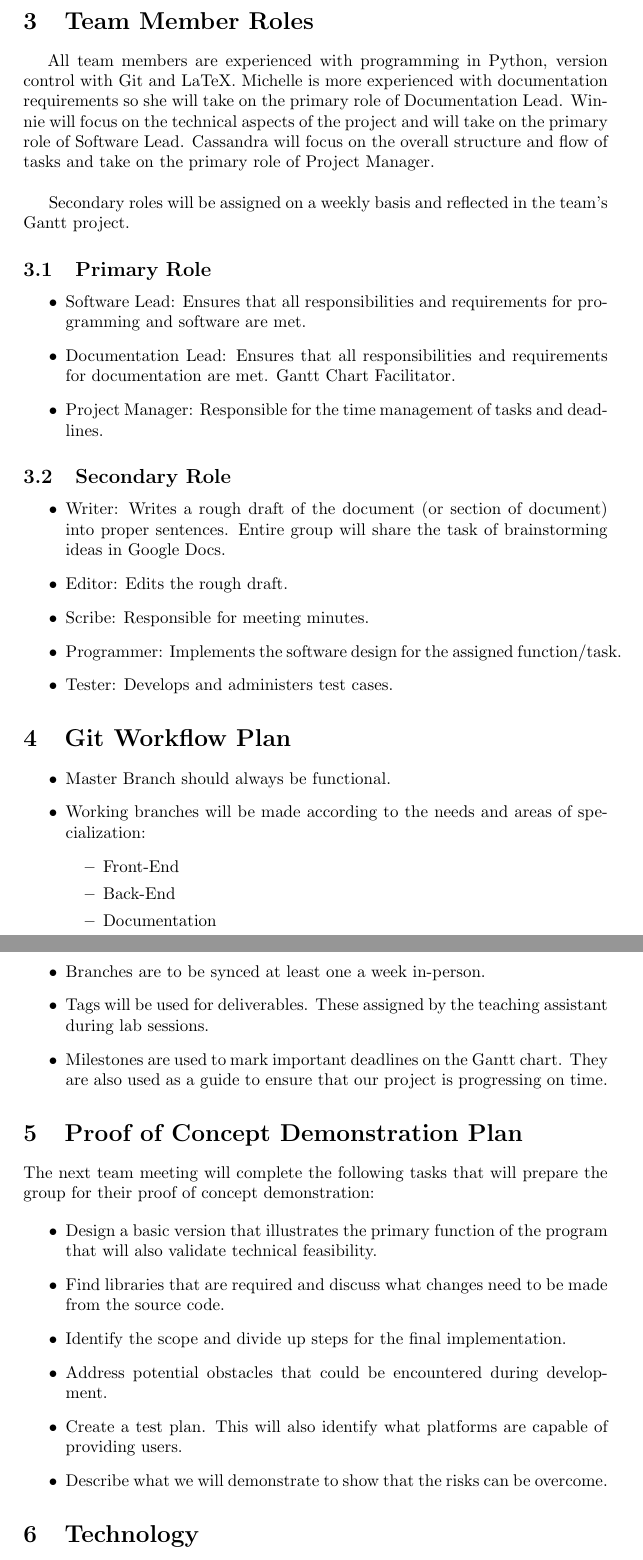
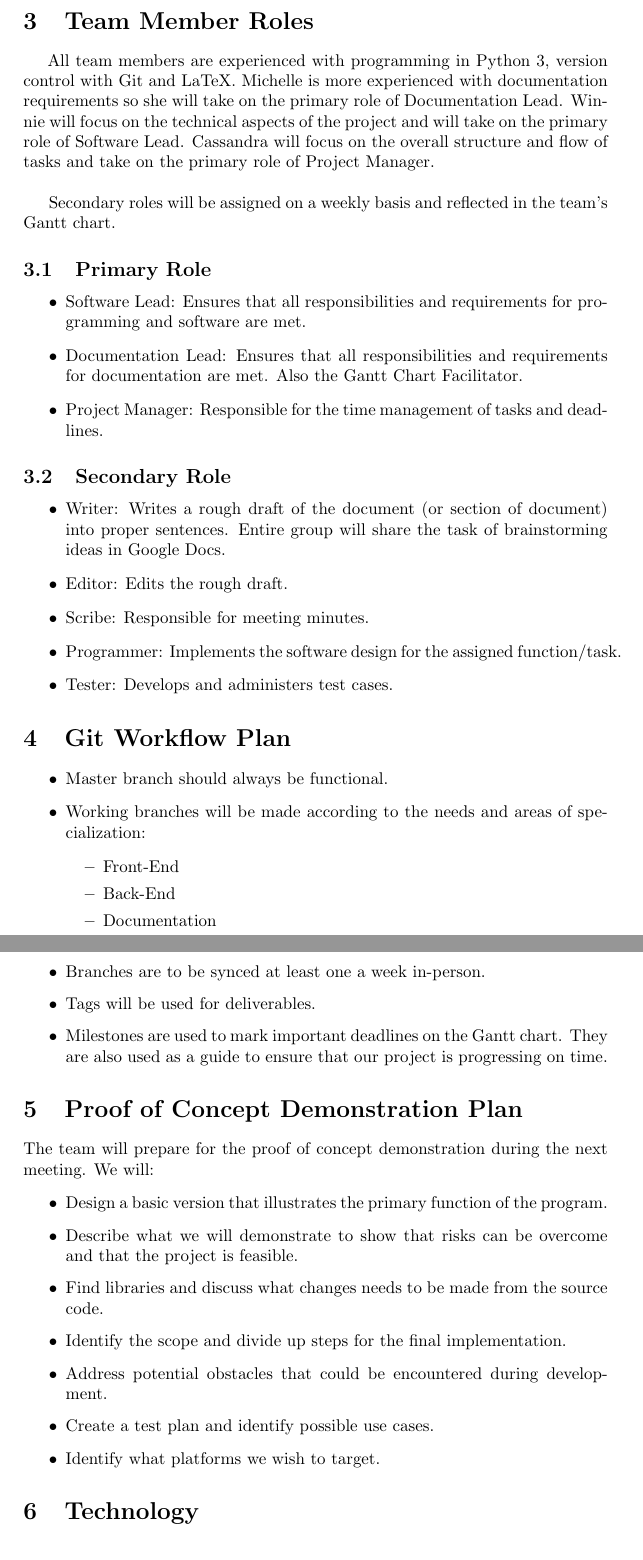
Before and after one commit to winnxl/MosaicScheduleExporter, a LaTeX document (Doc/DevelopmentPlan/DevelopmentPlan.tex): two parts of pages 4 and 5 of 6, joined at a grey line, cut so that both start at the same text. Compiled offline with pdfLaTeX.

Commit message:
Edit Development Plan

```diff
--- a/Doc/DevelopmentPlan/DevelopmentPlan.tex
+++ b/Doc/DevelopmentPlan/DevelopmentPlan.tex
@@ -86,14 +86,14 @@ A team Discord or Slack will be created before the next revision of this documen
 
 
 \section{Team Member Roles}
-\hspace{5mm}All team members are experienced with programming in Python, version control with Git and LaTeX. Michelle is more experienced with documentation requirements so she will take on the primary role of Documentation Lead. Winnie will focus on the technical aspects of the project and will take on the primary role of Software Lead. Cassandra will focus on the overall structure and flow of tasks and take on the primary role of Project Manager.\\
+\hspace{5mm}All team members are experienced with programming in Python 3, version control with Git and LaTeX. Michelle is more experienced with documentation requirements so she will take on the primary role of Documentation Lead. Winnie will focus on the technical aspects of the project and will take on the primary role of Software Lead. Cassandra will focus on the overall structure and flow of tasks and take on the primary role of Project Manager.\\
 
-Secondary roles will be assigned on a weekly basis and reflected in the team's Gantt project.
+Secondary roles will be assigned on a weekly basis and reflected in the team's Gantt chart.
 
 \subsection{Primary Role}
 \begin{itemize}
 \item Software Lead: Ensures that all responsibilities and requirements for programming and software are met.
-\item Documentation Lead: Ensures that all responsibilities and requirements for documentation are met. Gantt Chart Facilitator.
+\item Documentation Lead: Ensures that all responsibilities and requirements for documentation are met. Also the Gantt Chart Facilitator.
 \item Project Manager: Responsible for the time management of tasks and deadlines.
 \end{itemize}
 
@@ -108,7 +108,7 @@ Secondary roles will be assigned on a weekly basis and reflected in the team's G
 
 \section{Git Workflow Plan}
 \begin{itemize}
-\item Master Branch should always be functional.
+\item Master branch should always be functional.
 \item Working branches will be made according to the needs and areas of specialization:
 \begin{itemize}
 \item Front-End
@@ -117,7 +117,7 @@ Secondary roles will be assigned on a weekly basis and reflected in the team's G
 \end{itemize}
 
 \item Branches are to be synced at least one a week in-person.
-\item Tags will be used for deliverables. These assigned by the teaching assistant during lab sessions.
+\item Tags will be used for deliverables.
 
 \item Milestones are used to mark important deadlines on the Gantt chart. They are also used as a guide to ensure that our project is progressing on time.
 
@@ -125,17 +125,18 @@ Secondary roles will be assigned on a weekly basis and reflected in the team's G
 
 \section{Proof of Concept Demonstration Plan}
 
-The next team meeting will complete the following tasks that will prepare the group for their proof of concept demonstration:
+The team will prepare for the proof of concept demonstration during the next meeting. We will:
 
 \begin{itemize}
-\item Design a basic version that illustrates the primary function of the program that will also validate technical feasibility.
-\item Find libraries that are required and discuss what changes need to be made from the source code.
+\item Design a basic version that illustrates the primary function of the program.
+\item Describe what we will demonstrate to show that risks can
+be overcome and that the project is feasible.
+\item Find libraries and discuss what changes needs to be made from the source code.
 \item Identify the scope and divide up steps for the final implementation.
 \item Address potential obstacles that could be encountered during development.
-\item Create a test plan. This will also identify what platforms are capable of providing users.
+\item Create a test plan and identify possible use cases.
+\item Identify what platforms we wish to target.
 
-\item Describe what we will demonstrate to show that the risks can
-be overcome.
 \end{itemize}
 
 \section{Technology}
```
Also changed, not shown: Doc/DevelopmentPlan/DevelopmentPlan.pdf, Doc/DevelopmentPlan/DevelopmentPlan.tex (2 more changed lines).
